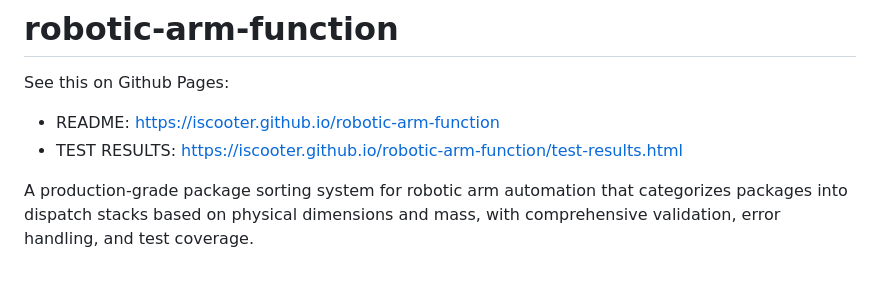
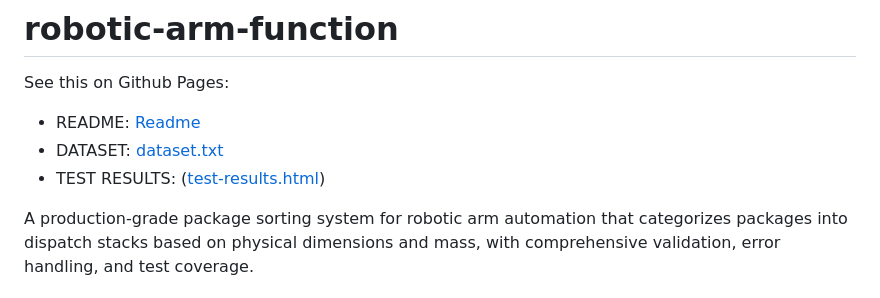
Before and after one commit to iscooter/robotic-arm-function, a Markdown page: README.md, the part around the change. Drawn GitHub-style.

Commit message:
Revise README links and add dataset reference
Updated links in README to use relative paths and added dataset reference.

```diff
--- a/README.md
+++ b/README.md
@@ -1,8 +1,9 @@
 # robotic-arm-function
 
 See this on Github Pages:
-  - README: https://iscooter.github.io/robotic-arm-function
-  - TEST RESULTS: https://iscooter.github.io/robotic-arm-function/test-results.html
+  - README: [Readme](README.md)
+  - DATASET: [dataset.txt](dataset.txt)
+  - TEST RESULTS: ([test-results.html](test-results.html))
 
 A production-grade package sorting system for robotic arm automation that categorizes packages into dispatch stacks based on physical dimensions and mass, with comprehensive validation, error handling, and test coverage.
 
```
